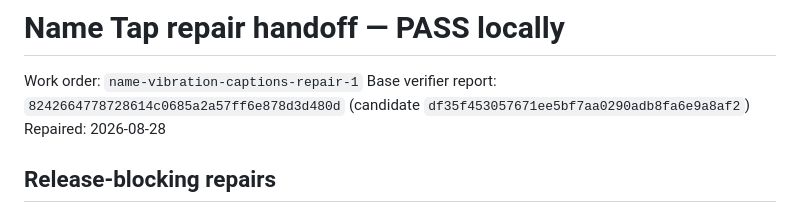
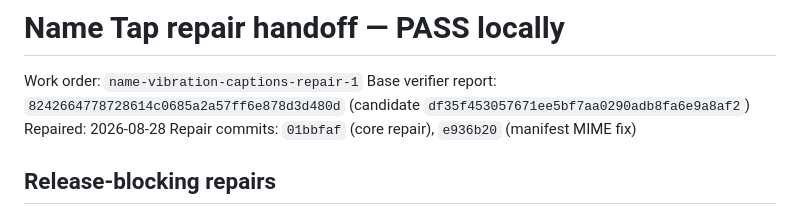
Before and after one commit to B-Divyesh/sf-name-vibration-captions, a Markdown page: .factory/handoff.md, the part around the change. Drawn GitHub-style.

Commit message:
docs: finalize repair handoff

```diff
--- a/.factory/handoff.md
+++ b/.factory/handoff.md
@@ -3,6 +3,7 @@
 Work order: `name-vibration-captions-repair-1`
 Base verifier report: `8242664778728614c0685a2a57ff6e878d3d480d` (candidate `df35f453057671ee5bf7aa0290adb8fa6e9a8af2`)
 Repaired: 2026-08-28
+Repair commits: `01bbfaf` (core repair), `e936b20` (manifest MIME fix)
 
 ## Release-blocking repairs
 
```
